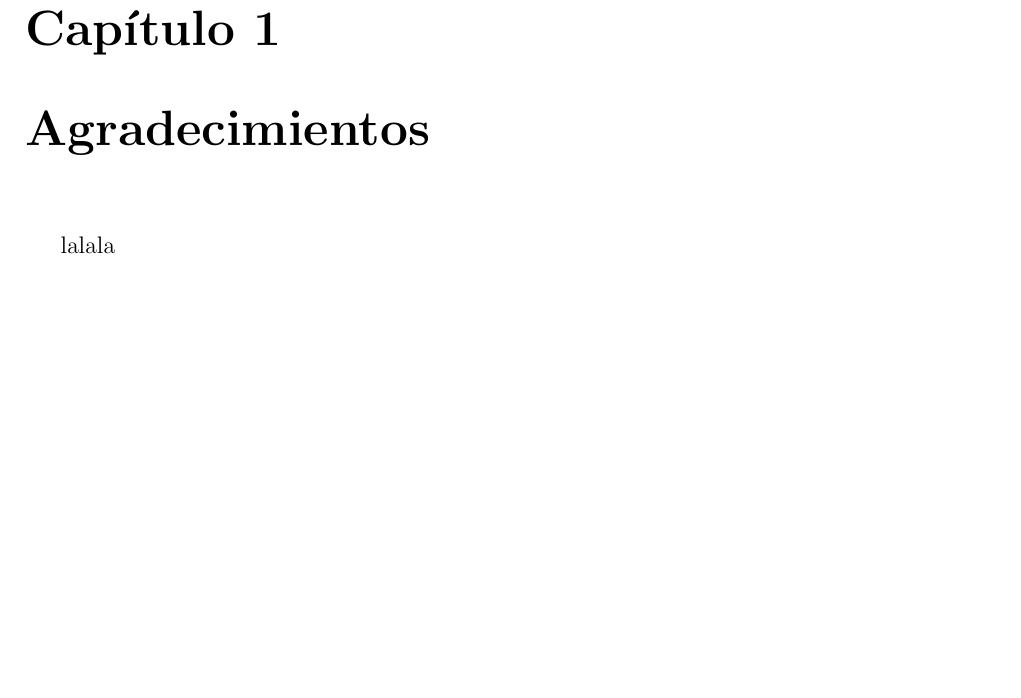
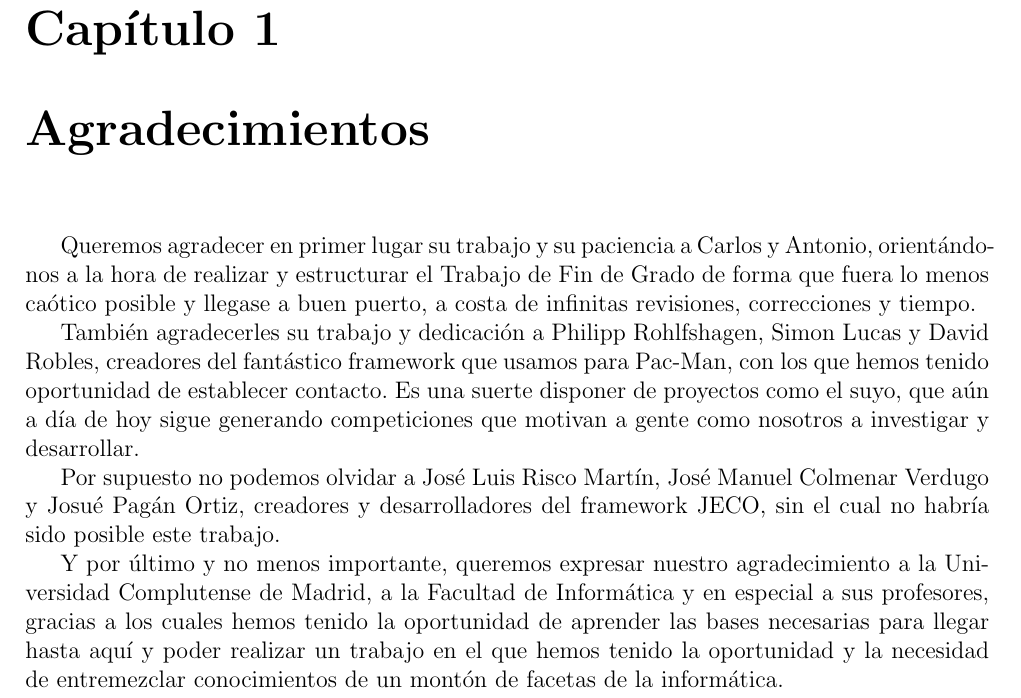
Before and after one commit to hecoding/Pac-Man, a LaTeX document (main.tex, which reads capitulos/agradecimientos.tex): part of page 5 of 21, cut so that both start at the same text, the shorter picture padded with empty space. Compiled offline with pdfLaTeX.

Commit message:
agradecimientos

```diff
--- a/capitulos/agradecimientos.tex
+++ b/capitulos/agradecimientos.tex
@@ -1,2 +1,8 @@
 \chapter{Agradecimientos}
-lalala
+Queremos agradecer en primer lugar su trabajo y su paciencia a Carlos y Antonio, orientándonos a la hora de realizar y estructurar el Trabajo de Fin de Grado de forma que fuera lo menos caótico posible y llegase a buen puerto, a costa de infinitas revisiones, correcciones y tiempo.
+
+También agradecerles su trabajo y dedicación a Philipp Rohlfshagen, Simon Lucas y David Robles, creadores del fantástico framework que usamos para Pac-Man, con los que hemos tenido oportunidad de establecer contacto. Es una suerte disponer de proyectos como el suyo, que aún a día de hoy sigue generando competiciones que motivan a gente como nosotros a investigar y desarrollar.
+
+Por supuesto no podemos olvidar a José Luis Risco Martín, José Manuel Colmenar Verdugo y Josué Pagán Ortiz, creadores y desarrolladores del framework  JECO, sin el cual no habría sido posible este trabajo.
+
+Y por último y no menos importante, queremos expresar nuestro agradecimiento a la Universidad Complutense de Madrid, a la Facultad de Informática y en especial a sus profesores, gracias a los cuales hemos tenido la oportunidad de aprender las bases necesarias para llegar hasta aquí y poder realizar un trabajo en el que hemos tenido la oportunidad y la necesidad de entremezclar conocimientos de un montón de facetas de la informática.
```
